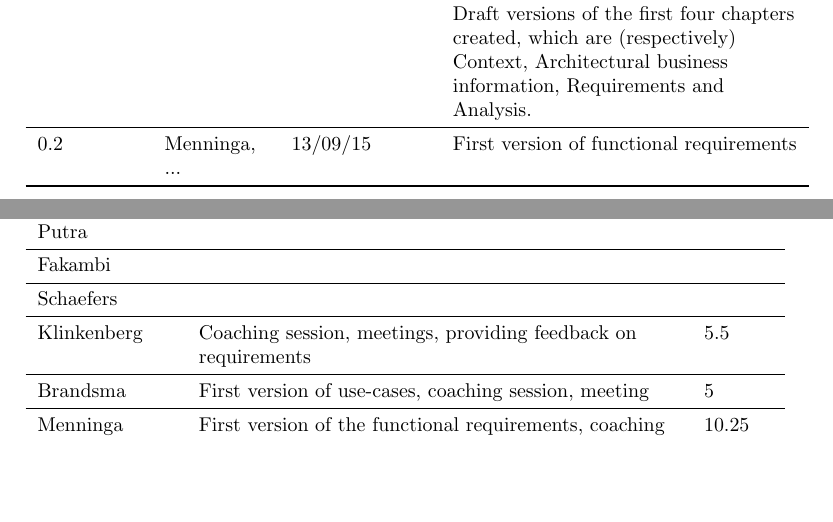
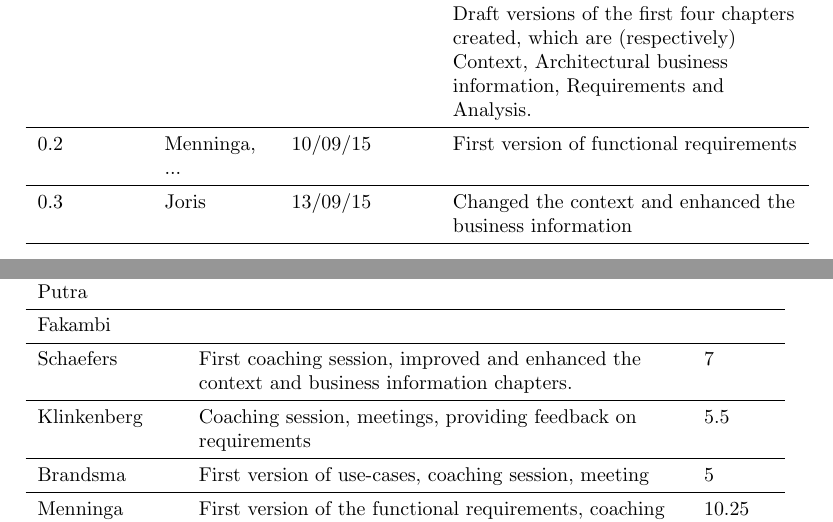
Before and after one commit to jeroenbrandsma/SA3, a LaTeX document (report.tex, which reads 0-predocument/authorRevisionpage.tex, appendices/timetracking.tex, packages.tex): two parts of pages 2 and 20 of 20, joined at a grey line, cut so that both start at the same text, the shorter picture padded with empty space. Compiled offline with pdfLaTeX.

Commit message:
Updated myself in the timetracking, and updated the revision to include the change in the business information chapter.

```diff
--- a/0-predocument/authorRevisionpage.tex
+++ b/0-predocument/authorRevisionpage.tex
@@ -15,9 +15,15 @@
 \section*{Revision History}
 \begin{tabular}{L{\tw{0.15}} L{\tw{0.15}} L{\tw{0.2}} L{\tw{0.5}}}
     \textbf{Version} & \textbf{Author} &  \textbf{Date} & \textbf{Description}\\ \toprule
+
     0.1 & ? & 06/09/15 & Setting up the working environment and the initial document structure. Draft versions of the first four chapters created, which are (respectively) Context, Architectural business information, Requirements and Analysis. \\
+
     \midrule
+    0.2 & Menninga, ... & 10/09/15 & First version of functional requirements \\
 
-    0.2 & Menninga, ... & 13/09/15 & First version of functional requirements \\
+    \midrule
+    0.3 & Joris & 13/09/15 & Changed the context and enhanced the business information  \\
+
+
     \bottomrule
 \end{tabular}
--- a/appendices/timetracking.tex
+++ b/appendices/timetracking.tex
@@ -31,7 +31,7 @@
 	Gerrit &  &  \\ \midrule
 	Putra &  &  \\ \midrule
 	Fakambi & & \\ \midrule
-	Schaefers &  & \\ \midrule
+	Schaefers & First coaching session, improved and enhanced the context and business information chapters. & 7 \\ \midrule
 	Klinkenberg & Coaching session, meetings, providing feedback on requirements & 5.5\\ \midrule
 	Brandsma & First version of use-cases, coaching session, meeting & 5 \\ \midrule
 	Menninga & First version of the functional requirements, coaching session, meeting & 10.25 \\ \bottomrule
--- a/packages.tex
+++ b/packages.tex
@@ -8,9 +8,13 @@
 \usepackage{tabularx}
 \usepackage{hyperref}
 \usepackage{longtable}
-\usepackage{todonotes}
 \usepackage{hyperref}
 \usepackage{booktabs}
+
+%Show todonotes:
+\usepackage{todonotes}
+%Hide todonotes:
+%\usepackage[disable]{todonotes}
 
 % parskip puts a lot more white space in to the paper
 % I (Guus) prefer it as it allows me te distinguish text
```
Also changed, not shown: 2-business/business.tex (+1 -3 lines), report.pdf.
